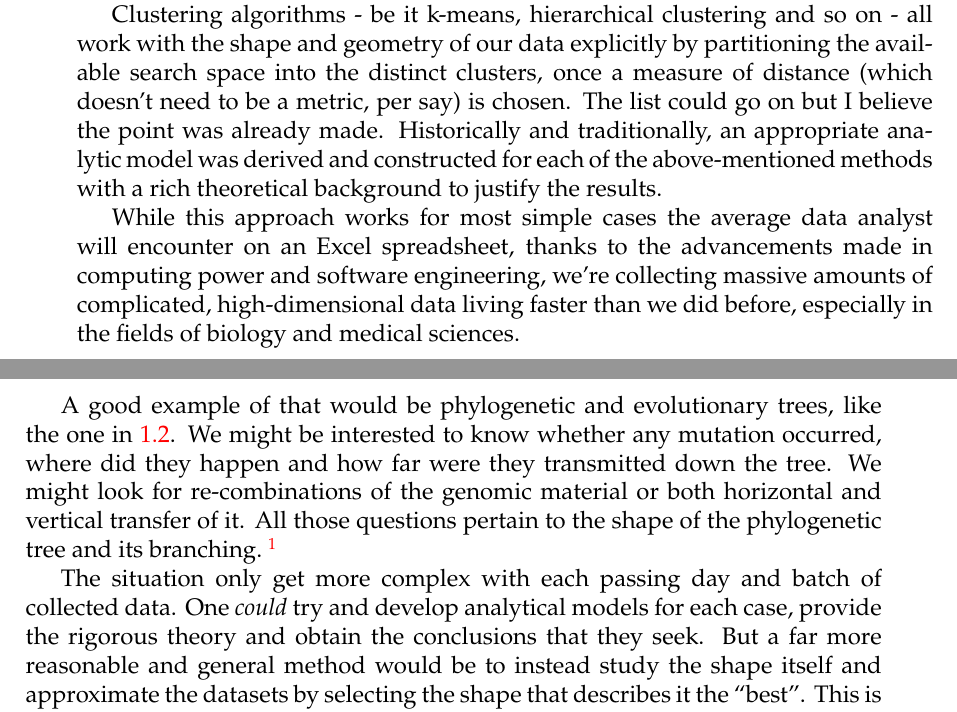
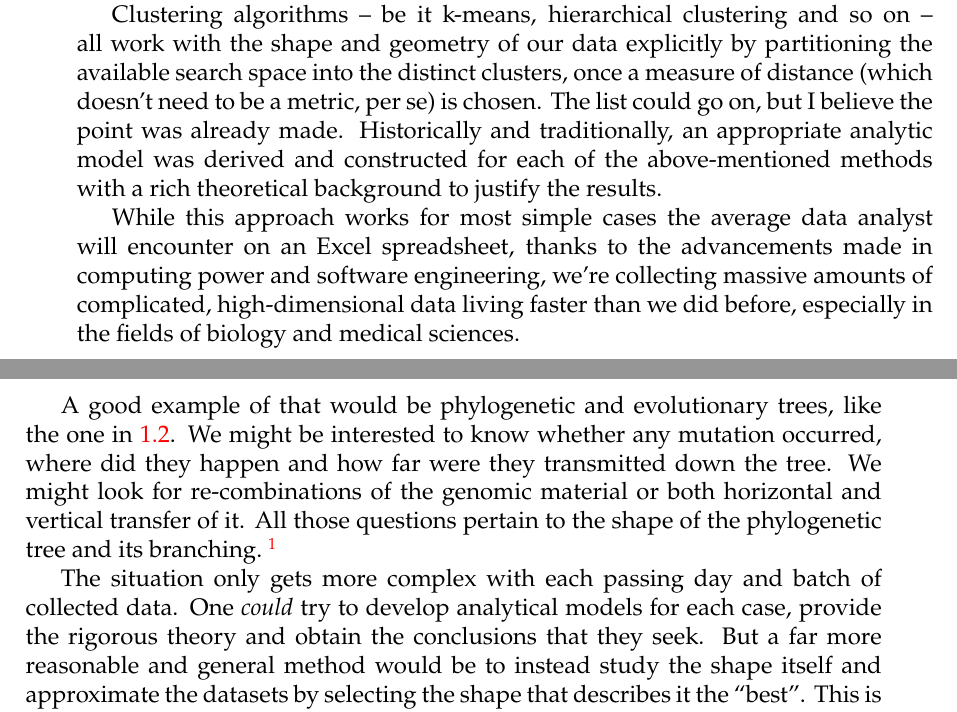
Before and after one commit to xpetitt123/Master-Thesis, a LaTeX book (tex/DP.tex, which reads tex/text_prace/03_Kapitola_01.tex): two parts of pages 21 and 22 of 31, joined at a grey line, cut so that both start at the same text. Compiled offline with pdfLaTeX.

Commit message:
Grammar corrections

```diff
--- a/tex/text_prace/03_Kapitola_01.tex
+++ b/tex/text_prace/03_Kapitola_01.tex
@@ -12,7 +12,7 @@ Another example would be periodic time series or signals -- we all expect to see
   \label{fig:SeattleWeather}
 \end{figure}
 
-Clustering algorithms - be it k-means, hierarchical clustering and so on - all work with the shape and geometry of our data explicitly by partitioning the available search space into the distinct clusters, once a measure of distance (which doesn't need to be a metric, per say) is chosen. The list could go on but I believe the point was already made. Historically and traditionally, an appropriate analytic model was derived and constructed for each of the above-mentioned methods with a rich theoretical background to justify the results.
+Clustering algorithms -- be it k-means, hierarchical clustering and so on -- all work with the shape and geometry of our data explicitly by partitioning the available search space into the distinct clusters, once a measure of distance (which doesn't need to be a metric, per se) is chosen. The list could go on, but I believe the point was already made. Historically and traditionally, an appropriate analytic model was derived and constructed for each of the above-mentioned methods with a rich theoretical background to justify the results.
 \par
 While this approach works for most simple cases the average data analyst will encounter on an Excel spreadsheet, thanks to the advancements made in computing power and software engineering, we're collecting massive amounts of complicated, high-dimensional data living faster than we did before, especially in the fields of biology and medical sciences.
 
@@ -27,4 +27,4 @@ A good example of that would be phylogenetic and evolutionary trees, like the on
 \footnote{Data downloaded from \href{https://datadryad.org/stash/dataset/doi:10.5061/dryad.v15v0}{the following link},
 visited on the 01.08.2024}
 \par
-The situation only get more complex with each passing day and batch of collected data. One \textit{could} try and develop analytical models for each case, provide the rigorous theory and obtain the conclusions that they seek. But a far more reasonable and general method would be to instead study the shape itself and approximate the datasets by selecting the shape that describes it the ``best''. This is where topology comes into play, as this gives us the tools and theory to do exactly that, with the help of algebraic topology.
+The situation only gets more complex with each passing day and batch of collected data. One \textit{could} try to develop analytical models for each case, provide the rigorous theory and obtain the conclusions that they seek. But a far more reasonable and general method would be to instead study the shape itself and approximate the datasets by selecting the shape that describes it the ``best''. This is where topology comes into play, as this gives us the tools and theory to do exactly that, with the help of algebraic topology.
```
Also changed, not shown: tex/text_prace/03_Kapitola_01.tex (2 more changed lines).
